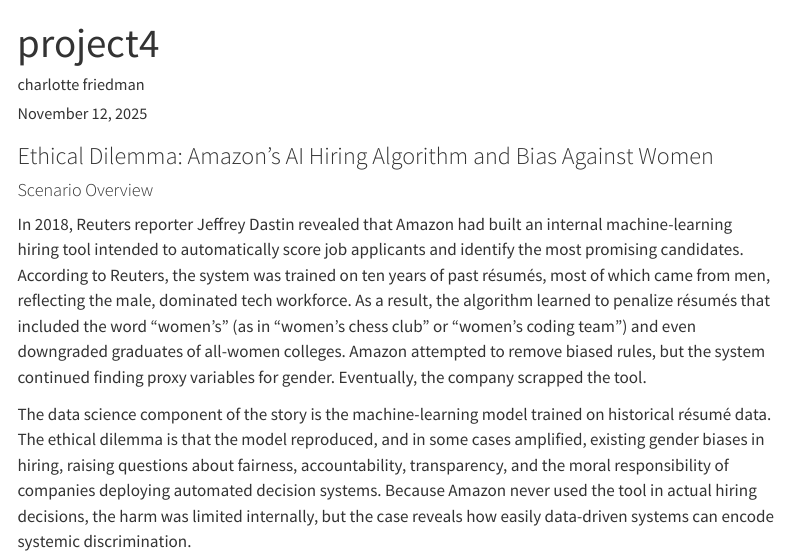
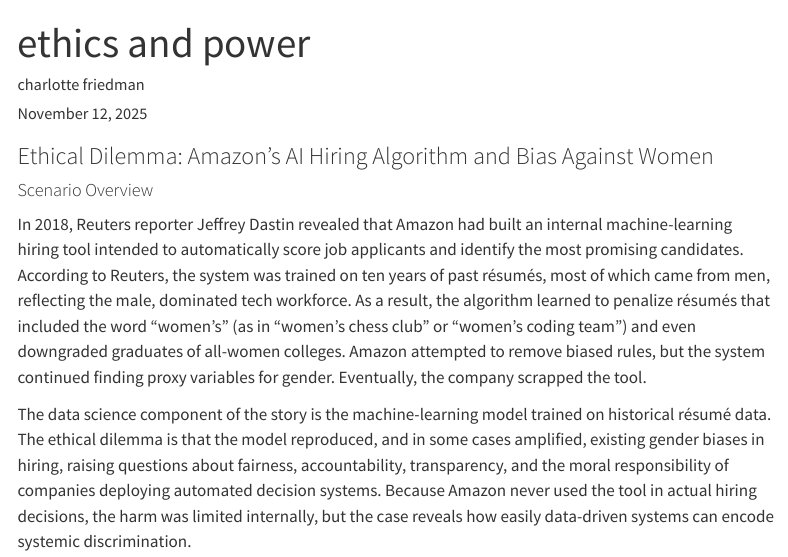
Before and after one commit to charfriedman26/charfriedman26.github.io, a Quarto document (Proj4.qmd): the page in a window 1100 px wide, from its top. Rendered offline with R 4.5, knitr and Pandoc in place of Quarto, with nearby package versions; menus at the side of the page are left out.

Commit message:
third commit

```diff
--- a/Proj4.qmd
+++ b/Proj4.qmd
@@ -1,7 +1,7 @@
 ---
-title: "project4"
+title: "ethics and power"
 description: |
-  Ethics and Power in Data Science
+  project 4 - ethics: data and power
 author: charlotte friedman
 date: November 12, 2025
 format: html
```
Also changed, not shown: docs/search.json, 7 other files.
